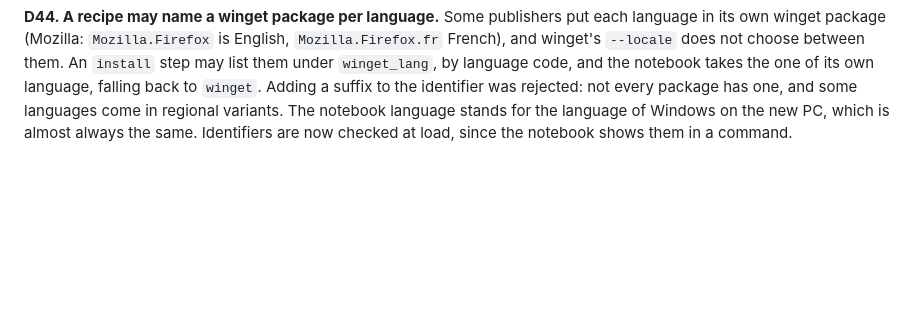
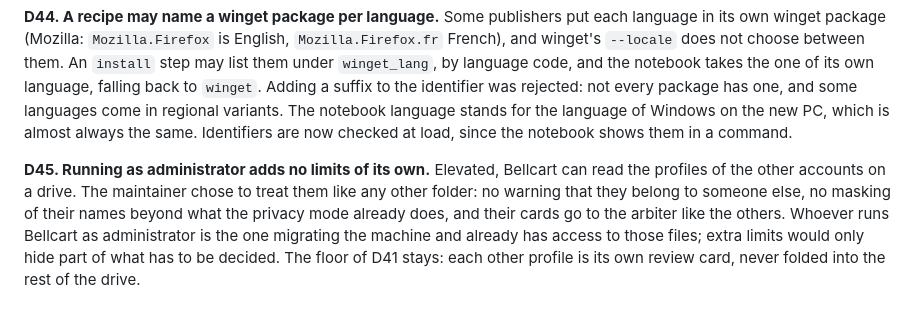
Before and after one commit to juliendelrio/bellcart, a Markdown page: docs/DECISIONS.md, the part around the change. Rendered like a GitHub page; blank space fills up the shorter version.

Commit message:
Record that running as administrator adds no limits (#89)
Refs #24


Claude-Session: https://claude.ai/code/session_01Qv8iSsJtqSbxxFivjUCZYM

Co-authored-by: Claude Opus 5.5 <noreply@anthropic.com>

```diff
--- a/docs/DECISIONS.md
+++ b/docs/DECISIONS.md
@@ -525,3 +525,13 @@ identifier was rejected: not every package has one, and some languages
 come in regional variants. The notebook language stands for the language
 of Windows on the new PC, which is almost always the same. Identifiers
 are now checked at load, since the notebook shows them in a command.
+
+**D45. Running as administrator adds no limits of its own.**
+Elevated, Bellcart can read the profiles of the other accounts on a drive.
+The maintainer chose to treat them like any other folder: no warning that
+they belong to someone else, no masking of their names beyond what the
+privacy mode already does, and their cards go to the arbiter like the
+others. Whoever runs Bellcart as administrator is the one migrating the
+machine and already has access to those files; extra limits would only
+hide part of what has to be decided. The floor of D41 stays: each other
+profile is its own review card, never folded into the rest of the drive.
```
